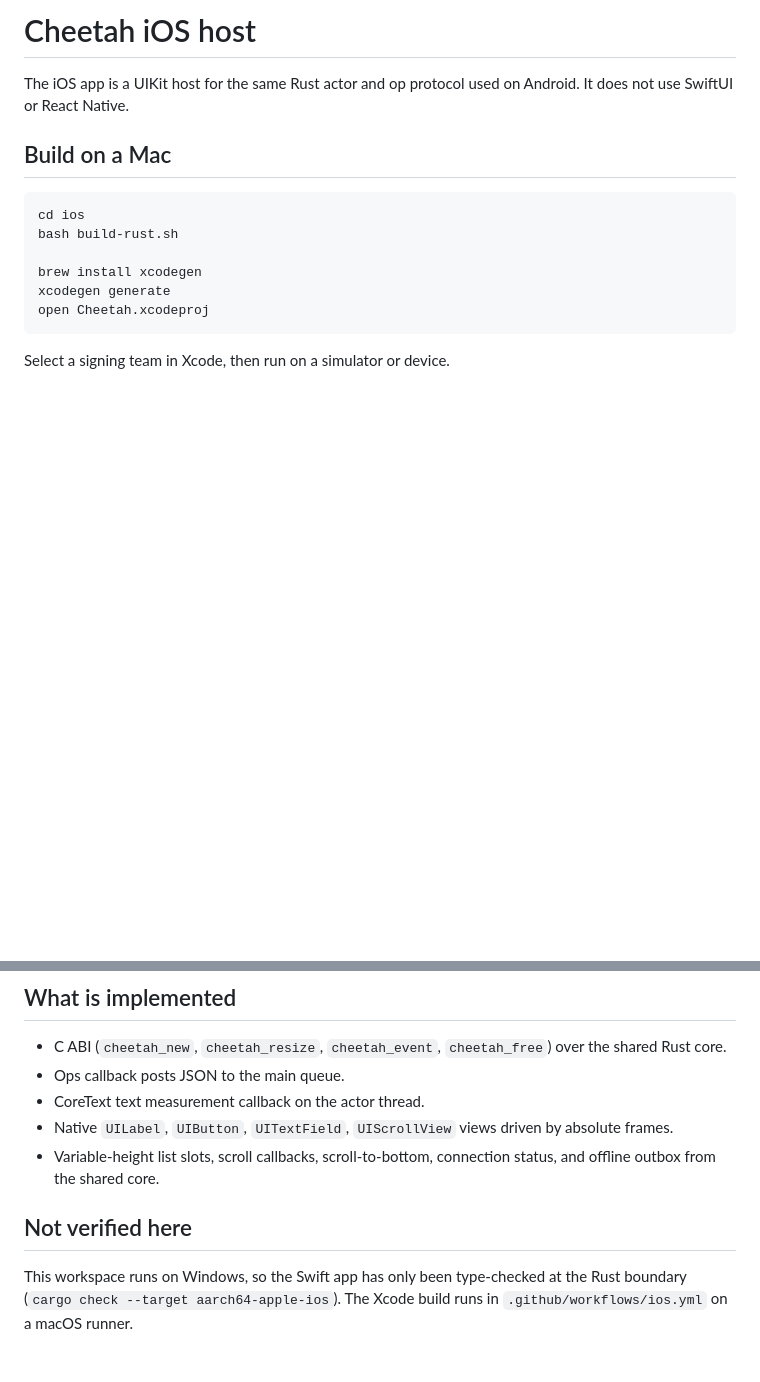
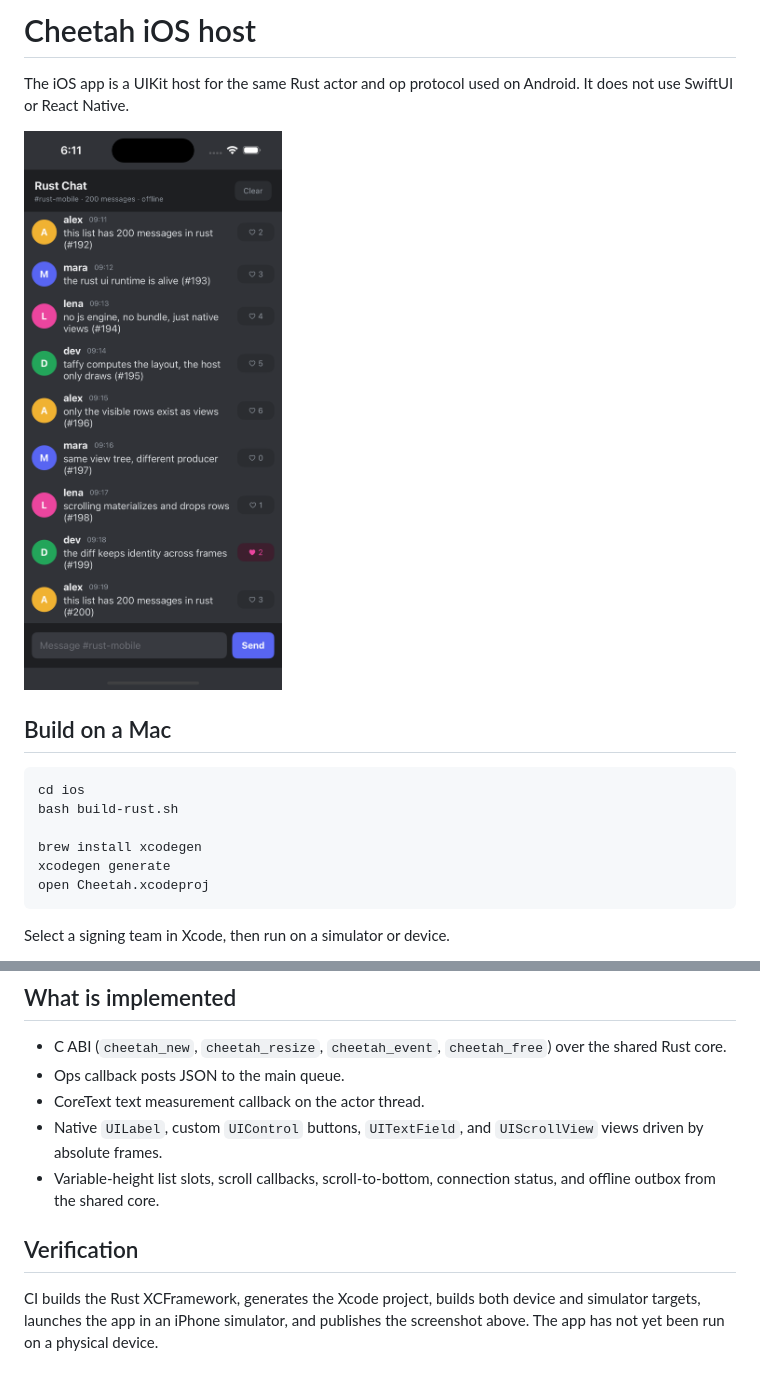
Before and after one commit to maxcabd/cheetah, a Markdown page: ios/README.md, 2 parts joined by grey strips. GitHub-like rendering; pictures changed too: docs/ios.png (added); blank space fills up the shorter version.

Commit message:
Document verified iOS simulator rendering

```diff
--- a/ios/README.md
+++ b/ios/README.md
@@ -1,6 +1,8 @@
 # Cheetah iOS host
 
 The iOS app is a UIKit host for the same Rust actor and op protocol used on Android. It does not use SwiftUI or React Native.
+
+![Cheetah running in the iOS Simulator](../docs/ios.png)
 
 ## Build on a Mac
 
@@ -32,9 +34,9 @@ The iOS Simulator shares the Mac's loopback, so `ws://127.0.0.1:9001` works as-i
 - C ABI (`cheetah_new`, `cheetah_resize`, `cheetah_event`, `cheetah_free`) over the shared Rust core.
 - Ops callback posts JSON to the main queue.
 - CoreText text measurement callback on the actor thread.
-- Native `UILabel`, `UIButton`, `UITextField`, `UIScrollView` views driven by absolute frames.
+- Native `UILabel`, custom `UIControl` buttons, `UITextField`, and `UIScrollView` views driven by absolute frames.
 - Variable-height list slots, scroll callbacks, scroll-to-bottom, connection status, and offline outbox from the shared core.
 
-## Not verified here
+## Verification
 
-This workspace runs on Windows, so the Swift app has only been type-checked at the Rust boundary (`cargo check --target aarch64-apple-ios`). The Xcode build runs in `.github/workflows/ios.yml` on a macOS runner.
+CI builds the Rust XCFramework, generates the Xcode project, builds both device and simulator targets, launches the app in an iPhone simulator, and publishes the screenshot above. The app has not yet been run on a physical device.
```
Also changed, not shown: 3 other files.
